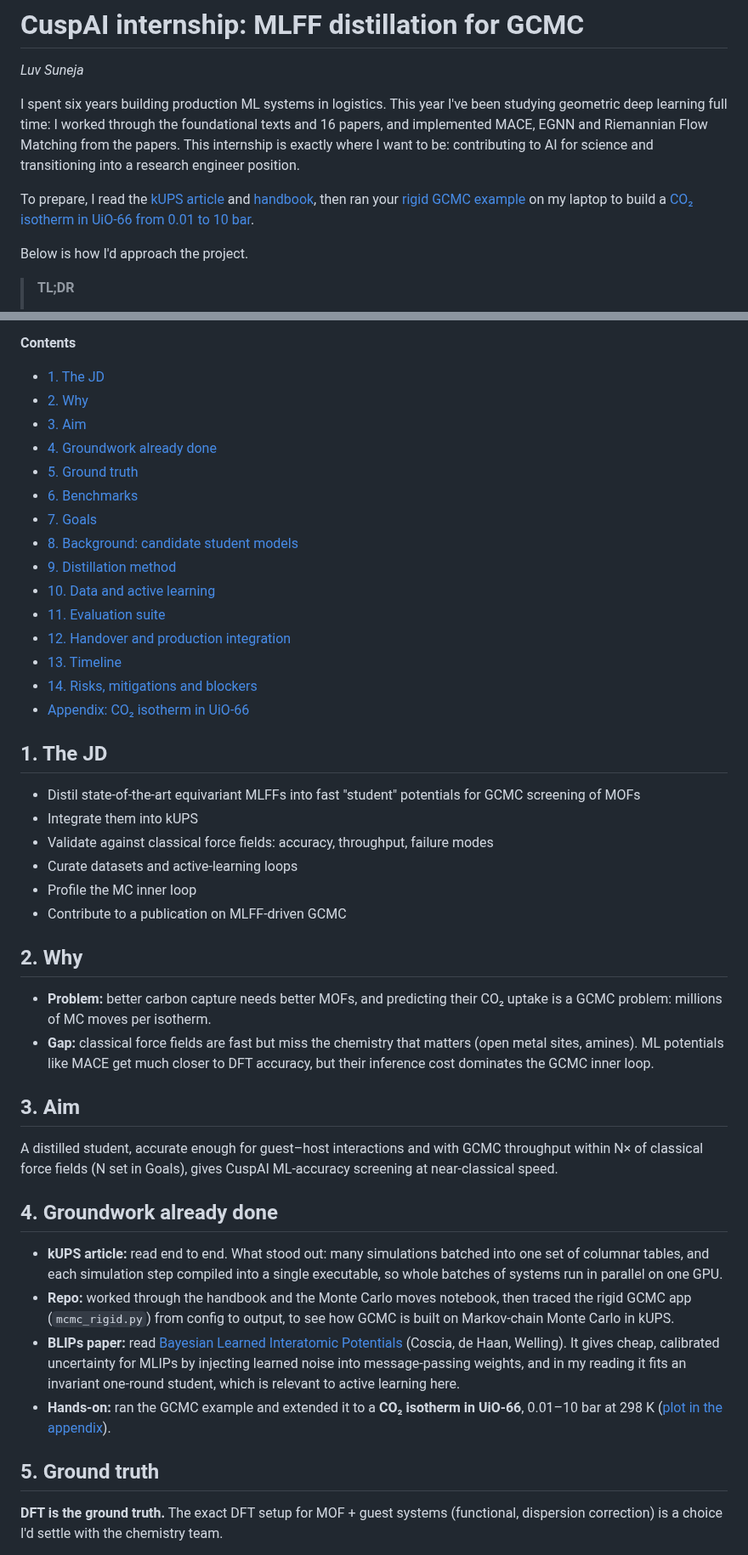
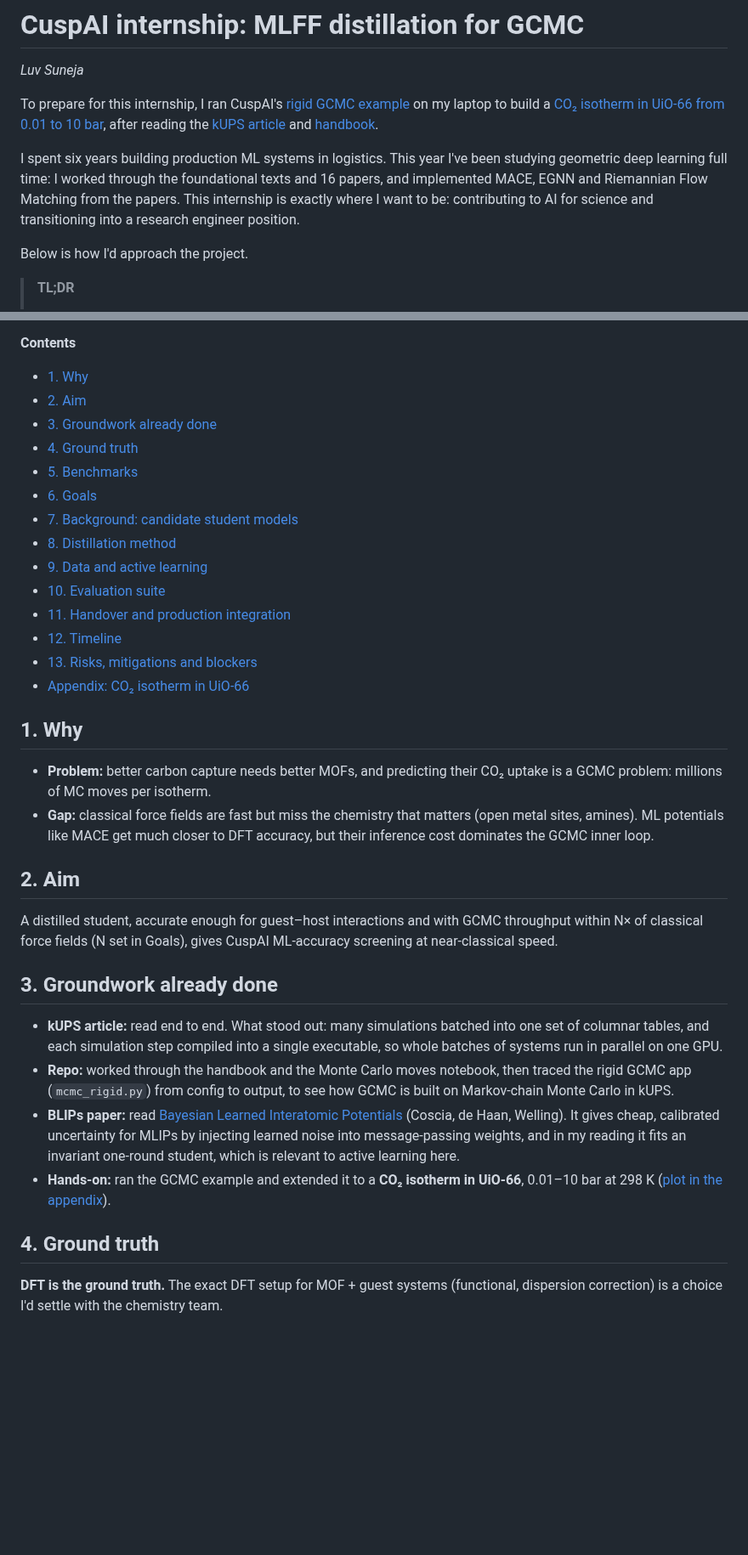
Before and after one commit to mettafore/gdl-papers, a Markdown page: papers/17-kUPS/README.md, 2 parts joined by grey strips. Shown at 85% size. Drawn GitHub-style; blank space fills up the shorter version.

Commit message:
kUPS page: lead with the GCMC run, drop the JD restatement
Co-Authored-By: Claude Opus 5.5 <noreply@anthropic.com>

```diff
--- a/papers/17-kUPS/README.md
+++ b/papers/17-kUPS/README.md
@@ -2,9 +2,9 @@
 
 *Luv Suneja*
 
+To prepare for this internship, I ran CuspAI's [rigid GCMC example](https://github.com/cusp-ai-oss/kUPS/blob/3af6439/examples/mcmc_rigid.yaml) on my laptop to build a [CO₂ isotherm in UiO-66 from 0.01 to 10 bar](#appendix-co2-isotherm-in-uio-66), after reading the [kUPS article](https://medium.com/@CuspAI/kups-a-molecular-simulation-engine-for-the-ai-era-b213963a2359) and [handbook](https://cusp-ai-oss.github.io/kUPS/handbook/).
+
 I spent six years building production ML systems in logistics. This year I've been studying geometric deep learning full time: I worked through the foundational texts and 16 papers, and implemented MACE, EGNN and Riemannian Flow Matching from the papers. This internship is exactly where I want to be: contributing to AI for science and transitioning into a research engineer position.
-
-To prepare, I read the [kUPS article](https://medium.com/@CuspAI/kups-a-molecular-simulation-engine-for-the-ai-era-b213963a2359) and [handbook](https://cusp-ai-oss.github.io/kUPS/handbook/), then ran your [rigid GCMC example](https://github.com/cusp-ai-oss/kUPS/blob/3af6439/examples/mcmc_rigid.yaml) on my laptop to build a [CO₂ isotherm in UiO-66 from 0.01 to 10 bar](#appendix-co2-isotherm-in-uio-66).
 
 Below is how I'd approach the project.
 
@@ -16,44 +16,35 @@ Below is how I'd approach the project.
 
 **Contents**
 
-- [1. The JD](#1-the-jd)
-- [2. Why](#2-why)
-- [3. Aim](#3-aim)
-- [4. Groundwork already done](#4-groundwork-already-done)
-- [5. Ground truth](#5-ground-truth)
-- [6. Benchmarks](#6-benchmarks)
-- [7. Goals](#7-goals)
-- [8. Background: candidate student models](#8-background-candidate-student-models)
-- [9. Distillation method](#9-distillation-method)
-- [10. Data and active learning](#10-data-and-active-learning)
-- [11. Evaluation suite](#11-evaluation-suite)
-- [12. Handover and production integration](#12-handover-and-production-integration)
-- [13. Timeline](#13-timeline)
-- [14. Risks, mitigations and blockers](#14-risks-mitigations-and-blockers)
+- [1. Why](#1-why)
+- [2. Aim](#2-aim)
+- [3. Groundwork already done](#3-groundwork-already-done)
+- [4. Ground truth](#4-ground-truth)
+- [5. Benchmarks](#5-benchmarks)
+- [6. Goals](#6-goals)
+- [7. Background: candidate student models](#7-background-candidate-student-models)
+- [8. Distillation method](#8-distillation-method)
+- [9. Data and active learning](#9-data-and-active-learning)
+- [10. Evaluation suite](#10-evaluation-suite)
+- [11. Handover and production integration](#11-handover-and-production-integration)
+- [12. Timeline](#12-timeline)
+- [13. Risks, mitigations and blockers](#13-risks-mitigations-and-blockers)
 - [Appendix: CO₂ isotherm in UiO-66](#appendix-co2-isotherm-in-uio-66)
 
-## 1. The JD
-- Distil state-of-the-art equivariant MLFFs into fast "student" potentials for GCMC screening of MOFs
-- Integrate them into kUPS
-- Validate against classical force fields: accuracy, throughput, failure modes
-- Curate datasets and active-learning loops
-- Profile the MC inner loop
-- Contribute to a publication on MLFF-driven GCMC
-
-## 2. Why
+## 1. Why
 - **Problem:** better carbon capture needs better MOFs, and predicting their CO₂ uptake is a GCMC problem: millions of MC moves per isotherm.
 - **Gap:** classical force fields are fast but miss the chemistry that matters (open metal sites, amines). ML potentials like MACE get much closer to DFT accuracy, but their inference cost dominates the GCMC inner loop.
 
-## 3. Aim
+## 2. Aim
 A distilled student, accurate enough for guest–host interactions and with GCMC throughput within N× of classical force fields (N set in Goals), gives CuspAI ML-accuracy screening at near-classical speed.
 
-## 4. Groundwork already done
+## 3. Groundwork already done
 - **kUPS article:** read end to end. What stood out: many simulations batched into one set of columnar tables, and each simulation step compiled into a single executable, so whole batches of systems run in parallel on one GPU.
 - **Repo:** worked through the handbook and the Monte Carlo moves notebook, then traced the rigid GCMC app (`mcmc_rigid.py`) from config to output, to see how GCMC is built on Markov-chain Monte Carlo in kUPS.
 - **BLIPs paper:** read [Bayesian Learned Interatomic Potentials](https://arxiv.org/abs/2508.14022) (Coscia, de Haan, Welling). It gives cheap, calibrated uncertainty for MLIPs by injecting learned noise into message-passing weights, and in my reading it fits an invariant one-round student, which is relevant to active learning here.
 - **Hands-on:** ran the GCMC example and extended it to a **CO₂ isotherm in UiO-66**, 0.01–10 bar at 298 K ([plot in the appendix](#appendix-co2-isotherm-in-uio-66)).
 
-## 5. Ground truth
+## 4. Ground truth
 **DFT is the ground truth.** The exact DFT setup for MOF + guest systems (functional, dispersion correction) is a choice I'd settle with the chemistry team.
 
 **A fine-tuned MACE is its practical stand-in.** DFT is too expensive to label every training configuration, so a MACE teacher, fine-tuned on a targeted DFT set, labels the student's data.
```
Also changed, not shown: other parts of papers/17-kUPS/README.md (+9 -9 lines).
